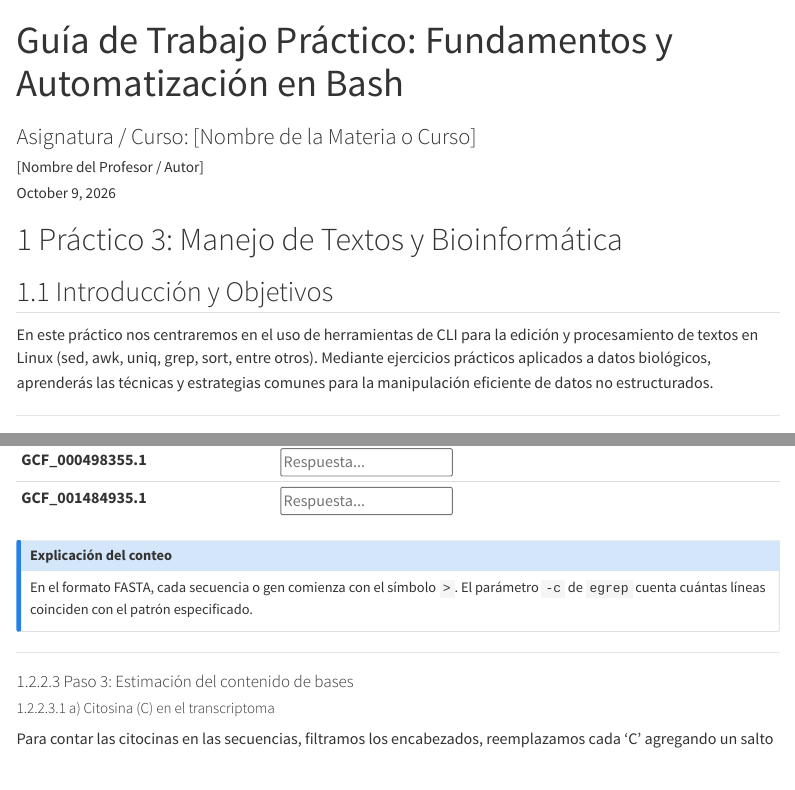
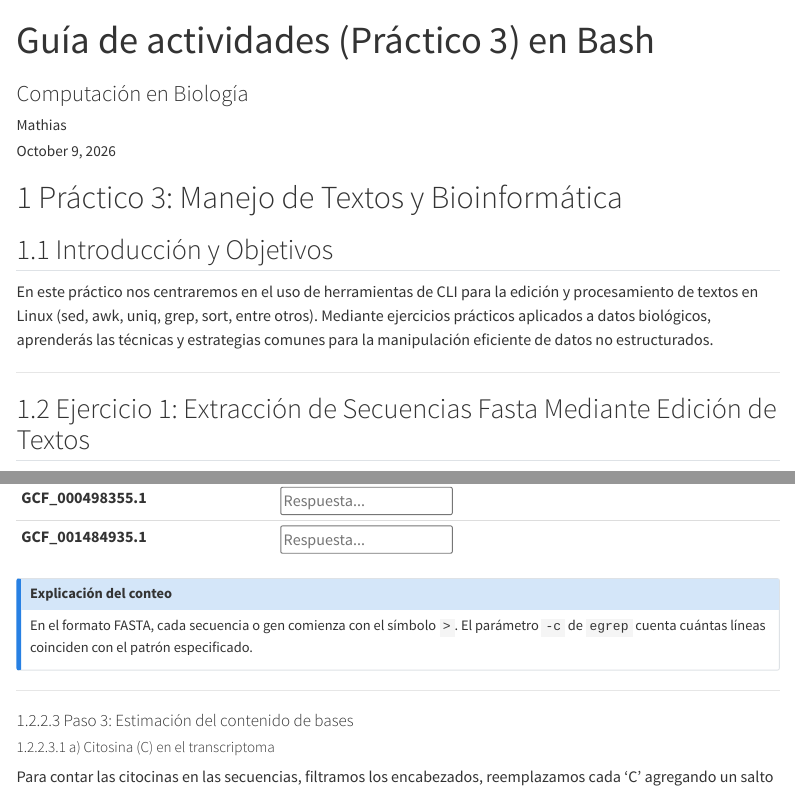
Before and after one commit to mathiashole/Computing-in-Biology, a Quarto document (Practico3.qmd): the page in a window 1100 px wide, from its top, and a second part further down, joined at a grey line. Rendered offline with R 4.5, knitr and Pandoc in place of Quarto, with nearby package versions; menus at the side of the page are left out; long lines of code are wrapped.

Commit message:
Update qmd

```diff
--- a/Practico3.qmd
+++ b/Practico3.qmd
@@ -1,7 +1,7 @@
 ---
-title: "Guía de Trabajo Práctico: Fundamentos y Automatización en Bash"
-subtitle: "Asignatura / Curso: [Nombre de la Materia o Curso]"
-author: "[Nombre del Profesor / Autor]"
+title: "Guía de actividades (Práctico 3) en Bash"
+subtitle: "Computación en Biología"
+author: "Mathias"
 date: last-modified
 date-format: "DD/MM/YYYY"
 lang: es
```
